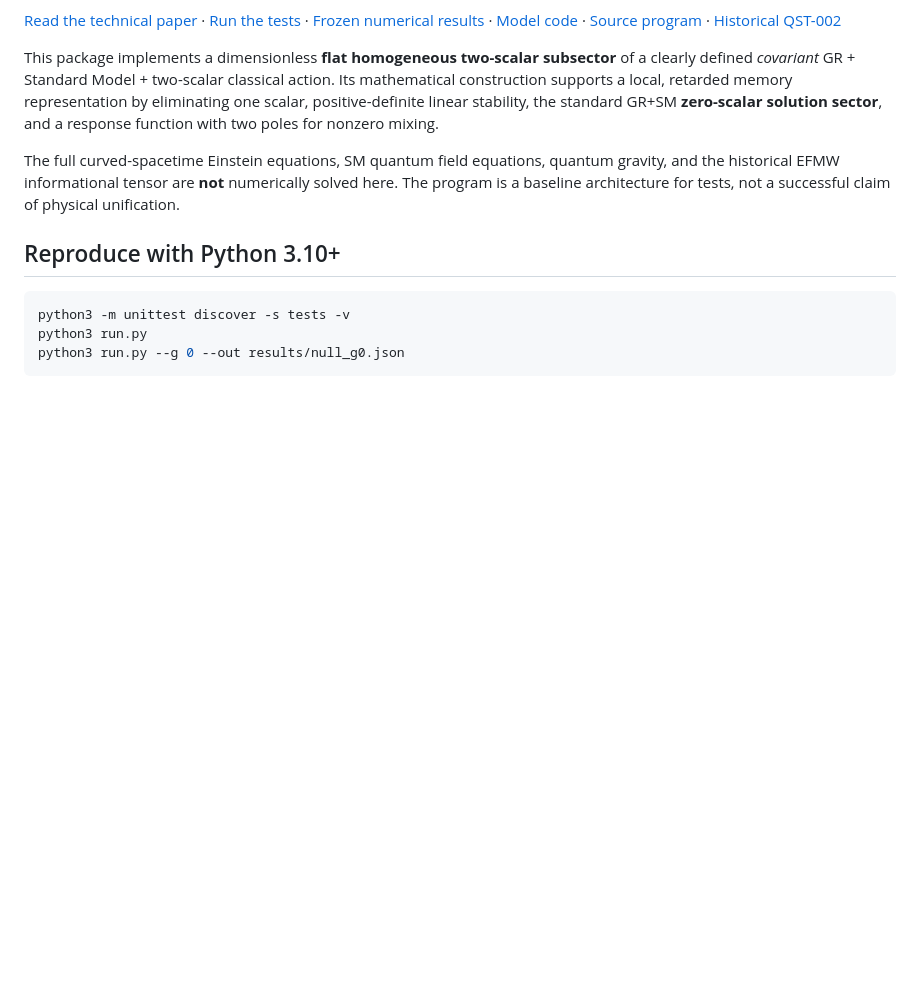
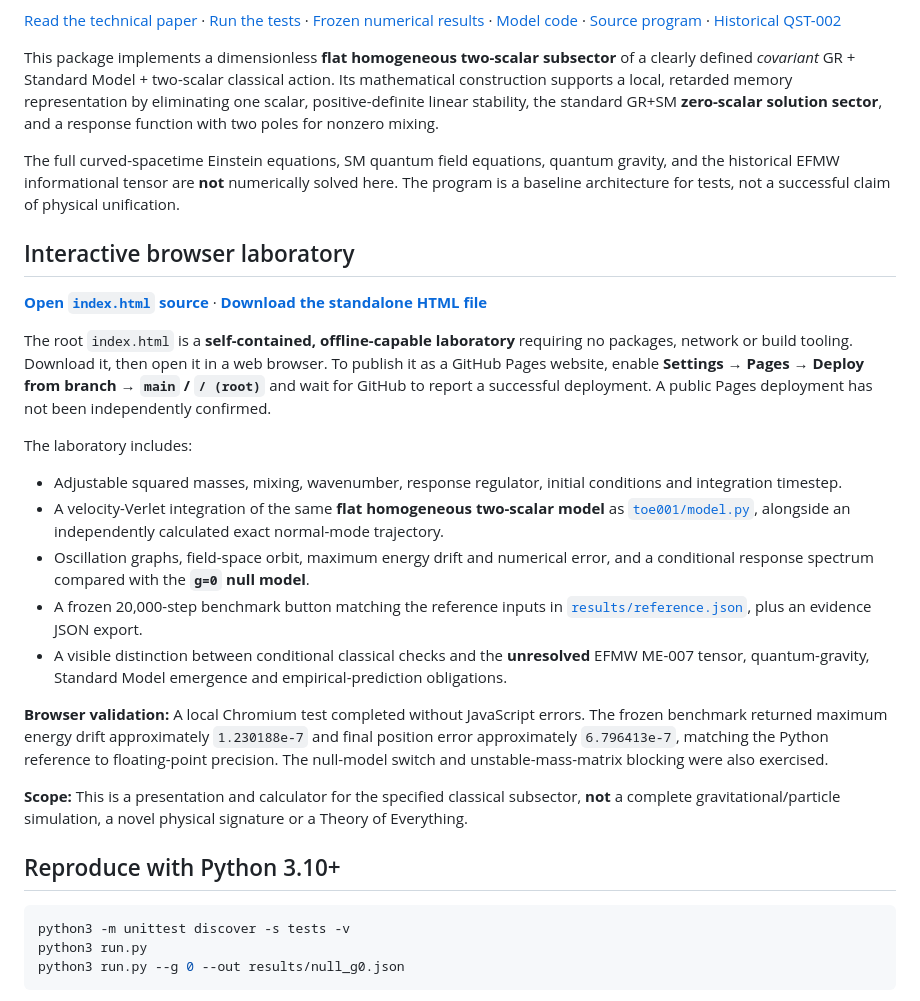
Before and after one commit to enuminous/TOE-001, a Markdown page: README.md, the part around the change. Rendered like a GitHub page; blank space fills up the shorter version.

Commit message:
docs: add browser laboratory launch, validation, and GitHub Pages instructions

```diff
--- a/README.md
+++ b/README.md
@@ -7,6 +7,24 @@
 This package implements a dimensionless **flat homogeneous two-scalar subsector** of a clearly defined *covariant* GR + Standard Model + two-scalar classical action. Its mathematical construction supports a local, retarded memory representation by eliminating one scalar, positive-definite linear stability, the standard GR+SM **zero-scalar solution sector**, and a response function with two poles for nonzero mixing.
 
 The full curved-spacetime Einstein equations, SM quantum field equations, quantum gravity, and the historical EFMW informational tensor are **not** numerically solved here. The program is a baseline architecture for tests, not a successful claim of physical unification.
+
+## Interactive browser laboratory
+
+**[Open `index.html` source](index.html)** · **[Download the standalone HTML file](https://raw.githubusercontent.com/enuminous/TOE-001/main/index.html)**
+
+The root `index.html` is a **self-contained, offline-capable laboratory** requiring no packages, network or build tooling. Download it, then open it in a web browser. To publish it as a GitHub Pages website, enable **Settings → Pages → Deploy from branch → `main` / `/ (root)`** and wait for GitHub to report a successful deployment. A public Pages deployment has not been independently confirmed.
+
+The laboratory includes:
+
+- Adjustable squared masses, mixing, wavenumber, response regulator, initial conditions and integration timestep.
+- A velocity-Verlet integration of the same **flat homogeneous two-scalar model** as [`toe001/model.py`](toe001/model.py), alongside an independently calculated exact normal-mode trajectory.
+- Oscillation graphs, field-space orbit, maximum energy drift and numerical error, and a conditional response spectrum compared with the **`g=0` null model**.
+- A frozen 20,000-step benchmark button matching the reference inputs in [`results/reference.json`](results/reference.json), plus an evidence JSON export.
+- A visible distinction between conditional classical checks and the **unresolved** EFMW ME-007 tensor, quantum-gravity, Standard Model emergence and empirical-prediction obligations.
+
+**Browser validation:** A local Chromium test completed without JavaScript errors. The frozen benchmark returned maximum energy drift approximately `1.230188e-7` and final position error approximately `6.796413e-7`, matching the Python reference to floating-point precision. The null-model switch and unstable-mass-matrix blocking were also exercised.
+
+**Scope:** This is a presentation and calculator for the specified classical subsector, **not** a complete gravitational/particle simulation, a novel physical signature or a Theory of Everything.
 
 ## Reproduce with Python 3.10+
 
```
